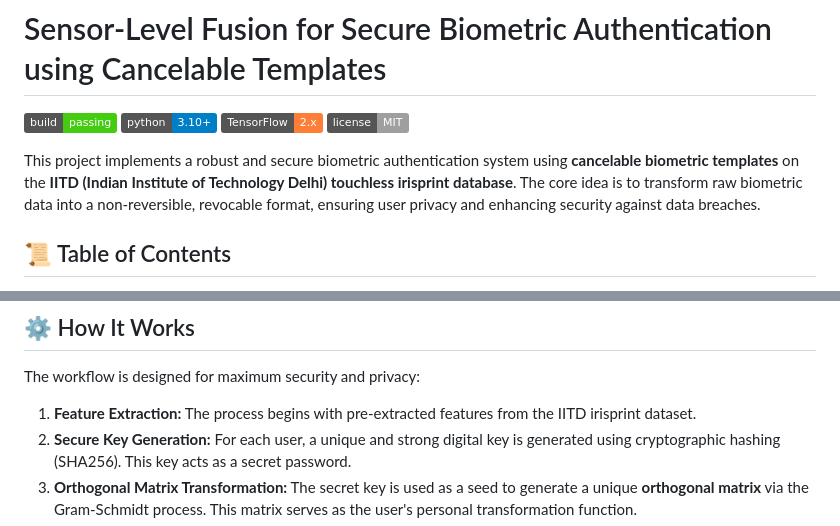
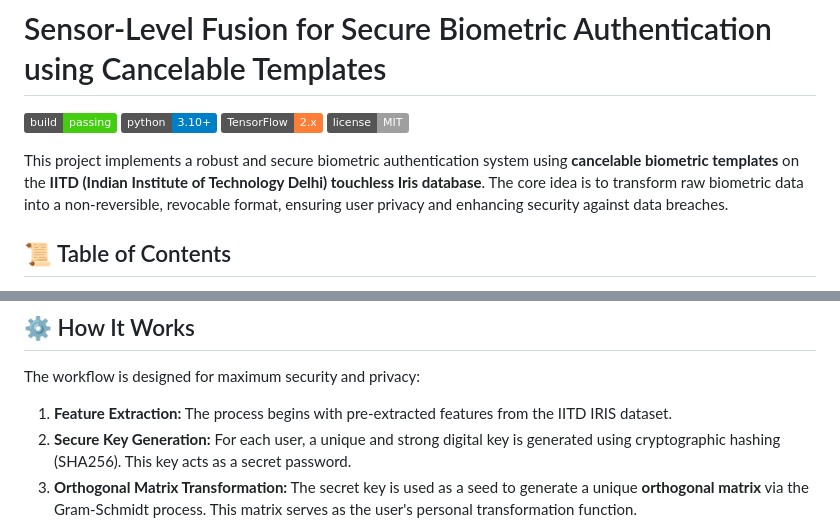
Before and after one commit to Adarsh-365/Bio-metric-project, a Markdown page: README.md, 2 parts joined by grey strips. Drawn GitHub-style; badges without logos.

```diff
--- a/README.md
+++ b/README.md
@@ -5,7 +5,7 @@
 ![TensorFlow](https://img.shields.io/badge/TensorFlow-2.x-orange)
 ![License](https://img.shields.io/badge/license-MIT-lightgrey)
 
-This project implements a robust and secure biometric authentication system using **cancelable biometric templates** on the **IITD (Indian Institute of Technology Delhi) touchless irisprint database**. The core idea is to transform raw biometric data into a non-reversible, revocable format, ensuring user privacy and enhancing security against data breaches.
+This project implements a robust and secure biometric authentication system using **cancelable biometric templates** on the **IITD (Indian Institute of Technology Delhi) touchless Iris database**. The core idea is to transform raw biometric data into a non-reversible, revocable format, ensuring user privacy and enhancing security against data breaches.
 
 ## 📜 Table of Contents
 - [The Problem with Traditional Biometrics](#-the-problem-with-traditional-biometrics)
@@ -35,7 +35,7 @@ This project solves these problems by creating **cancelable biometric templates*
 
 The workflow is designed for maximum security and privacy:
 
-1.  **Feature Extraction:** The process begins with pre-extracted features from the IITD irisprint dataset.
+1.  **Feature Extraction:** The process begins with pre-extracted features from the IITD IRIS dataset.
 2.  **Secure Key Generation:** For each user, a unique and strong digital key is generated using cryptographic hashing (SHA256). This key acts as a secret password.
 3.  **Orthogonal Matrix Transformation:** The secret key is used as a seed to generate a unique **orthogonal matrix** via the Gram-Schmidt process. This matrix serves as the user's personal transformation function.
 4.  **Cancelable Template Creation:** The user's raw biometric feature vector is multiplied by their unique orthogonal matrix. The result is the **cancelable template**, which is the only piece of data stored in the database.
```
